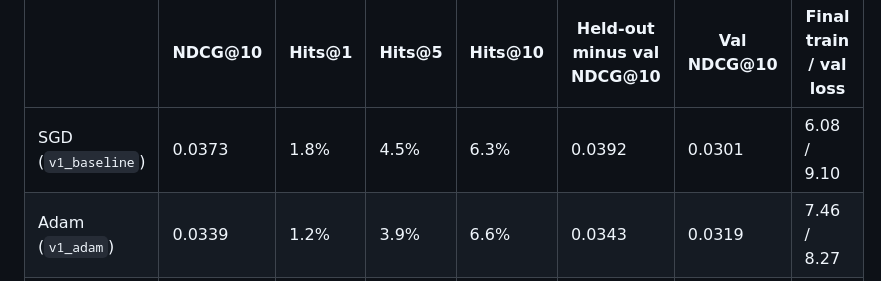
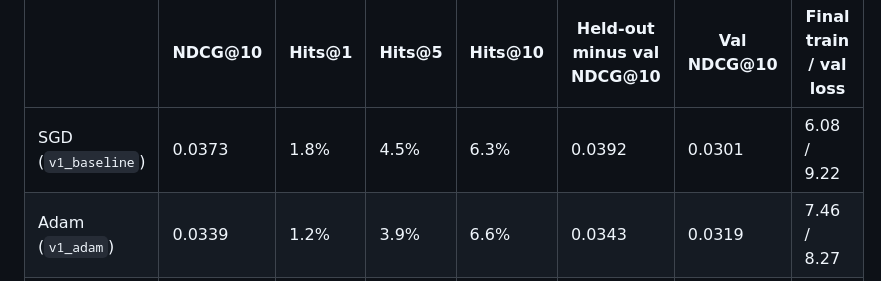
Before and after one commit to qualitytoast/song-recommender-at-scale, a Markdown page: RESULTS.md, the part around the change. Drawn GitHub-style.

Commit message:
Fix SGD final val loss in RESULTS.md

```diff
--- a/RESULTS.md
+++ b/RESULTS.md
@@ -61,7 +61,7 @@ that randomness is.
 
 | | NDCG@10 | Hits@1 | Hits@5 | Hits@10 | Held-out minus val NDCG@10 | Val NDCG@10 | Final train / val loss |
 |---|---|---|---|---|---|---|---|
-| SGD (`v1_baseline`) | 0.0373 | 1.8% | 4.5% | 6.3% | 0.0392 | 0.0301 | 6.08 / 9.10 |
+| SGD (`v1_baseline`) | 0.0373 | 1.8% | 4.5% | 6.3% | 0.0392 | 0.0301 | 6.08 / 9.22 |
 | Adam (`v1_adam`) | 0.0339 | 1.2% | 3.9% | 6.6% | 0.0343 | 0.0319 | 7.46 / 8.27 |
 | AdamW (`v1_adamw`) | **0.0460** | **2.9%** | **5.2%** | **6.9%** | **0.0482** | **0.0373** | 2.97 / 11.44 |
 
```
